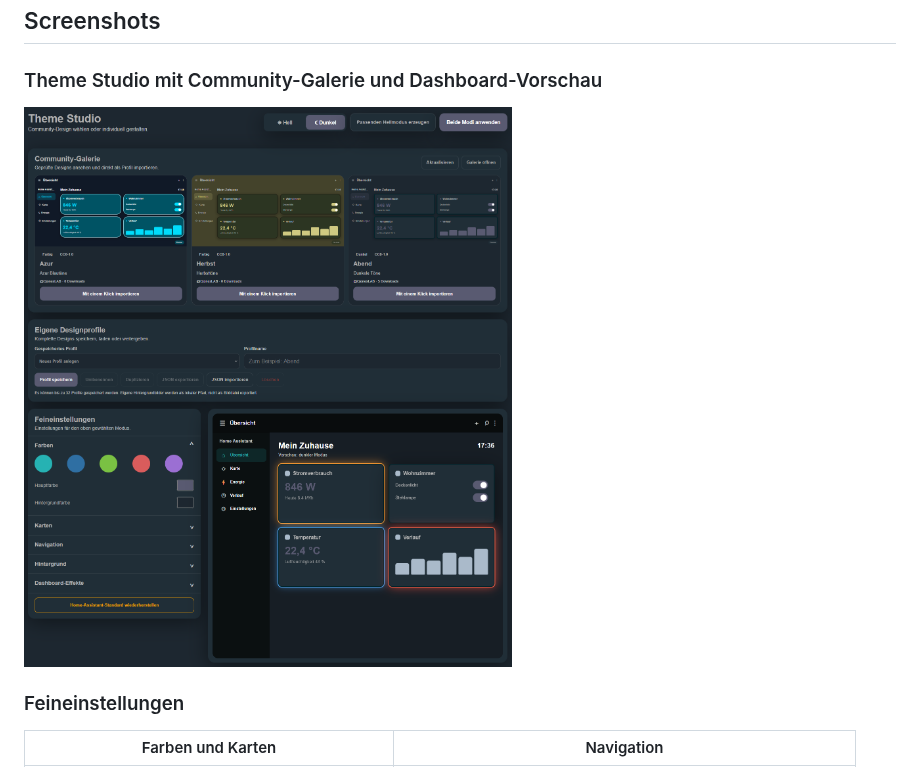
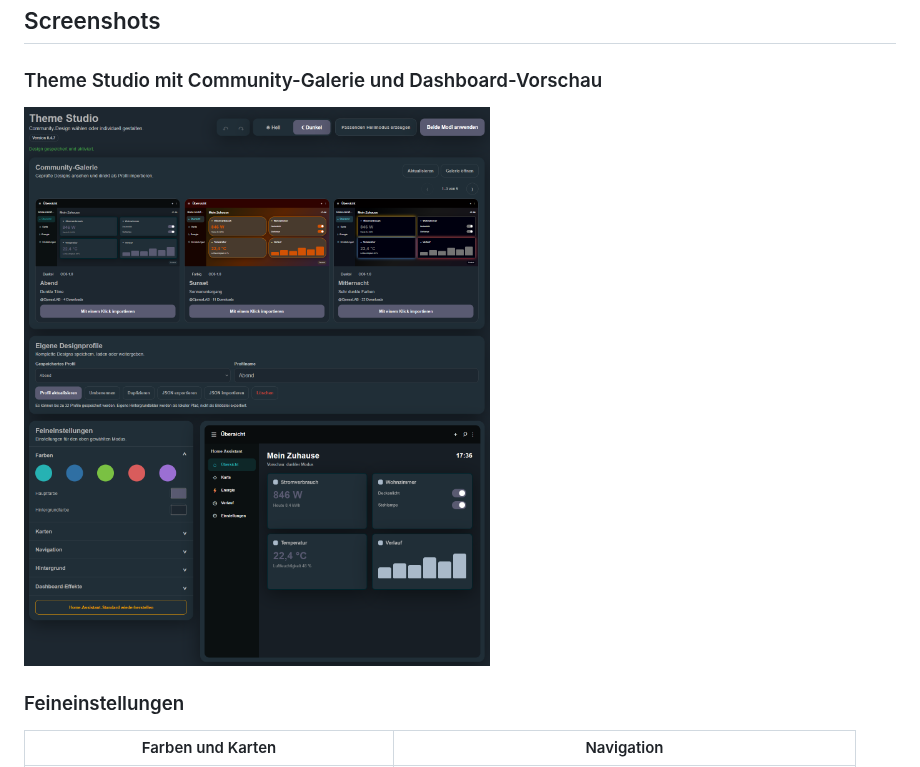
Before and after one commit to CjonesLAB/ha-theme-studio, a Markdown page: README.md, the part around the change. Drawn GitHub-style; pictures changed too: docs/images/theme-studio-community-overview-v044.png (deleted), docs/images/theme-studio-community-overview-v047.png (added).

Commit message:
Update Theme Studio 0.4.7 overview screenshot

```diff
--- a/README.md
+++ b/README.md
@@ -44,7 +44,7 @@ Theme Studio ist eine benutzerdefinierte Home-Assistant-Integration zum Erstelle
 
 ### Theme Studio mit Community-Galerie und Dashboard-Vorschau
 
-![Theme Studio mit Community-Galerie, Designprofilen, Feineinstellungen und Dashboard-Vorschau](docs/images/theme-studio-community-overview-v044.png)
+![Theme Studio 0.4.7 mit Community-Galerie, Designprofilen, Feineinstellungen und Dashboard-Vorschau](docs/images/theme-studio-community-overview-v047.png)
 
 ### Feineinstellungen
 
```
